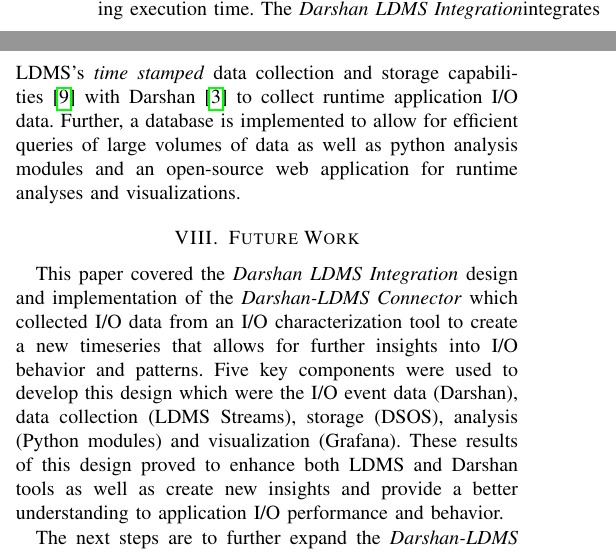
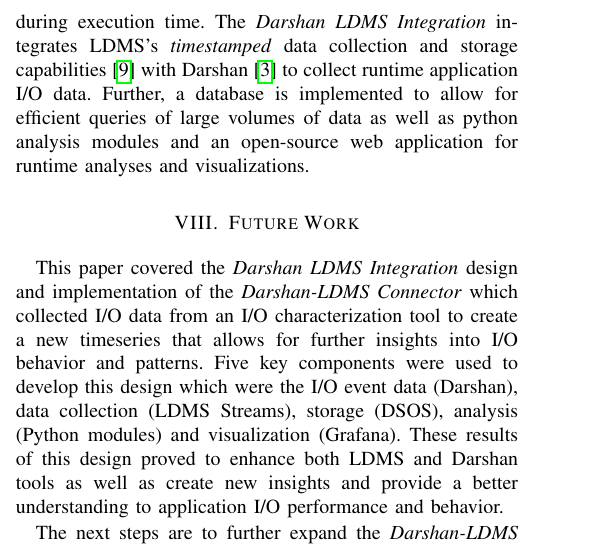
Before and after one commit to Snell1224/Darshan-Connector-Paper, a LaTeX paper (Darshan-LDMS.tex, which reads related.tex): two parts of the columns of page 8 of 9 before the commit and part of one column of page 8 of 9 after it, the two joined at a grey line, cut so that both start at the same text. Compiled offline with pdfLaTeX; a missing font is replaced by an installed copy or a similar font; a LaTeX package or settings file that is missing is left out.

Commit message:
minor fixes

```diff
--- a/related.tex
+++ b/related.tex
@@ -5,4 +5,4 @@
 
 Darshan was the preferred I/O characterization tool because they had their Darshan's eXtended Tracing (DXT)~\cite{darshan-runtime} instrumentation module that provides high-fidelity traces for an application's I/O workload vs Darshan's traditional I/O summary data~\cite{darshan-runtime}. Other open-source I/O tools that we have come across or are aware of do not have this extensive I/O tracing capability which is leveraged in this work.
 
-This work in progress differs from these approaches because we \emph{leverage and enhance} existing applications and tools to design an infrastructure that creates runtime analyses and visualizations from detailed traces of application I/O events during execution time. The \Darshan integrates LDMS's \emph{time stamped} data collection and storage capabilities~\cite{ldmsgithub} with Darshan~\cite{darshan-webpage} to collect runtime application I/O data. Further, a database is implemented to allow for efficient queries of large volumes of data as well as python analysis modules and an open-source web application for runtime analyses and visualizations.
+This work in progress differs from these approaches because we \emph{leverage and enhance} existing applications and tools to design an infrastructure that creates runtime analyses and visualizations from detailed traces of application I/O events during execution time. The \Darshan{} integrates LDMS's \emph{timestamped} data collection and storage capabilities~\cite{ldmsgithub} with Darshan~\cite{darshan-webpage} to collect runtime application I/O data. Further, a database is implemented to allow for efficient queries of large volumes of data as well as python analysis modules and an open-source web application for runtime analyses and visualizations.
```
